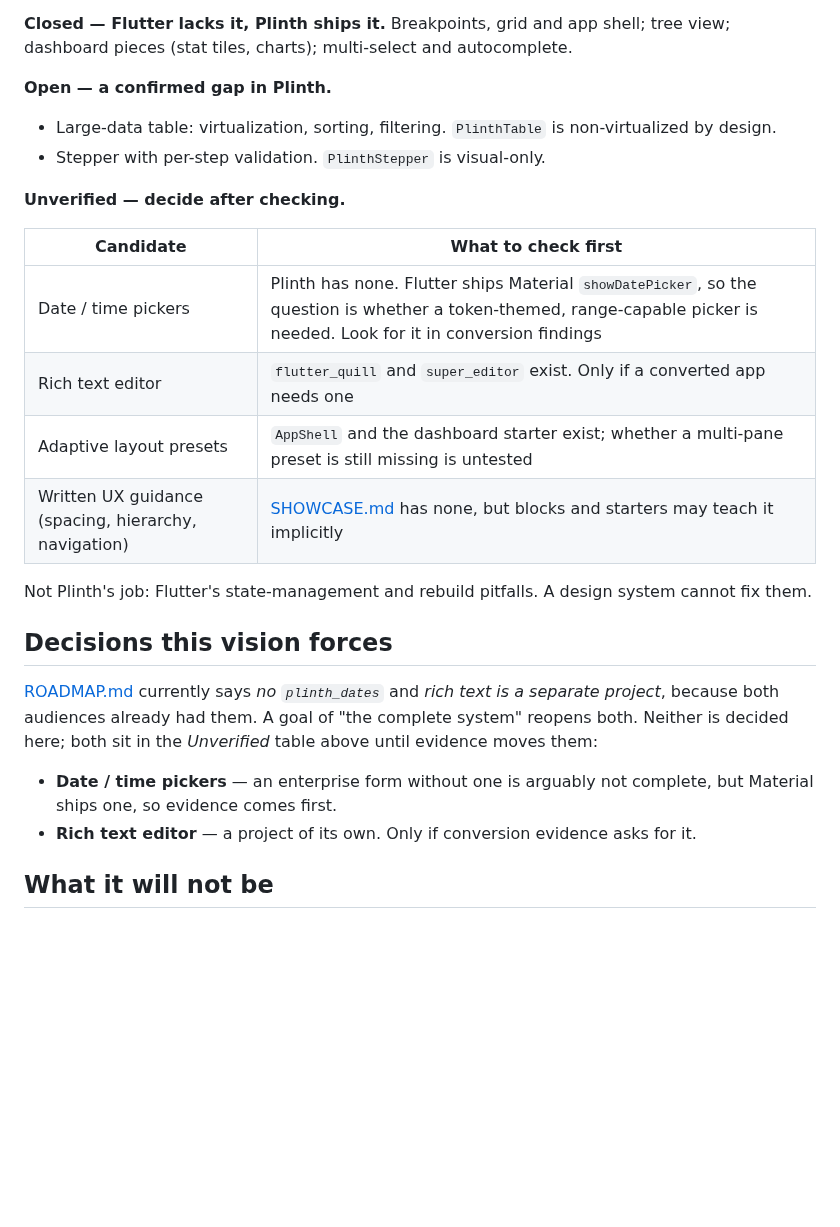
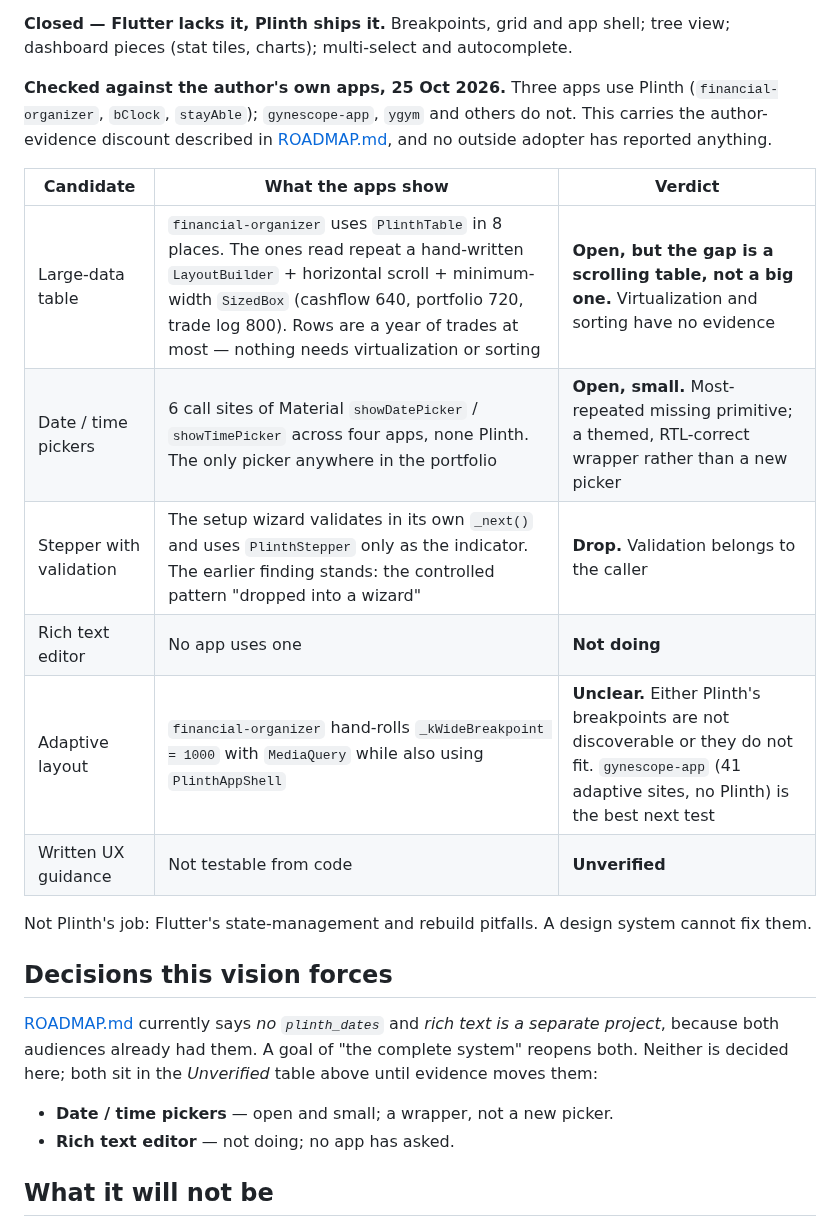
Before and after one commit to ylahav/plinth_ui, a Markdown page: docs/VISION.md, the part around the change. Rendered like a GitHub page; blank space fills up the shorter version.

Commit message:
Check the vision's open gaps against the author's own apps
Table gap is a self-scrolling table, not virtualization; date/time picker
wrapper is open and small; stepper validation dropped; rich text out.

Co-Authored-By: Claude Sonnet 5.5 <noreply@anthropic.com>

```diff
--- a/docs/VISION.md
+++ b/docs/VISION.md
@@ -40,19 +40,20 @@ Forui and Mix only.*
 shell; tree view; dashboard pieces (stat tiles, charts); multi-select and
 autocomplete.
 
-**Open — a confirmed gap in Plinth.**
-- Large-data table: virtualization, sorting, filtering. `PlinthTable` is
-  non-virtualized by design.
-- Stepper with per-step validation. `PlinthStepper` is visual-only.
+**Checked against the author's own apps, 25 Oct 2026.** Three apps use Plinth
+(`financial-organizer`, `bClock`, `stayAble`); `gynescope-app`, `ygym` and
+others do not. This carries the author-evidence discount described in
+[ROADMAP.md](ROADMAP.md#conversion-which-is-not-on-the-ladder), and no outside
+adopter has reported anything.
 
-**Unverified — decide after checking.**
-
-| Candidate | What to check first |
-|---|---|
-| Date / time pickers | Plinth has none. Flutter ships Material `showDatePicker`, so the question is whether a token-themed, range-capable picker is needed. Look for it in conversion findings |
-| Rich text editor | `flutter_quill` and `super_editor` exist. Only if a converted app needs one |
-| Adaptive layout presets | `AppShell` and the dashboard starter exist; whether a multi-pane preset is still missing is untested |
-| Written UX guidance (spacing, hierarchy, navigation) | [SHOWCASE.md](SHOWCASE.md) has none, but blocks and starters may teach it implicitly |
+| Candidate | What the apps show | Verdict |
+|---|---|---|
+| Large-data table | `financial-organizer` uses `PlinthTable` in 8 places. The ones read repeat a hand-written `LayoutBuilder` + horizontal scroll + minimum-width `SizedBox` (cashflow 640, portfolio 720, trade log 800). Rows are a year of trades at most — nothing needs virtualization or sorting | **Open, but the gap is a scrolling table, not a big one.** Virtualization and sorting have no evidence |
+| Date / time pickers | 6 call sites of Material `showDatePicker` / `showTimePicker` across four apps, none Plinth. The only picker anywhere in the portfolio | **Open, small.** Most-repeated missing primitive; a themed, RTL-correct wrapper rather than a new picker |
+| Stepper with validation | The setup wizard validates in its own `_next()` and uses `PlinthStepper` only as the indicator. The earlier finding stands: the controlled pattern "dropped into a wizard" | **Drop.** Validation belongs to the caller |
+| Rich text editor | No app uses one | **Not doing** |
+| Adaptive layout | `financial-organizer` hand-rolls `_kWideBreakpoint = 1000` with `MediaQuery` while also using `PlinthAppShell` | **Unclear.** Either Plinth's breakpoints are not discoverable or they do not fit. `gynescope-app` (41 adaptive sites, no Plinth) is the best next test |
+| Written UX guidance | Not testable from code | **Unverified** |
 
 Not Plinth's job: Flutter's state-management and rebuild pitfalls. A design
 system cannot fix them.
@@ -64,10 +65,8 @@ system cannot fix them.
 A goal of "the complete system" reopens both. Neither is decided here; both
 sit in the *Unverified* table above until evidence moves them:
 
-- **Date / time pickers** — an enterprise form without one is arguably not
-  complete, but Material ships one, so evidence comes first.
-- **Rich text editor** — a project of its own. Only if conversion evidence
-  asks for it.
+- **Date / time pickers** — open and small; a wrapper, not a new picker.
+- **Rich text editor** — not doing; no app has asked.
 
 ## What it will not be
 
```
Also changed, not shown: docs/ROADMAP.md (+6 -5 lines).
